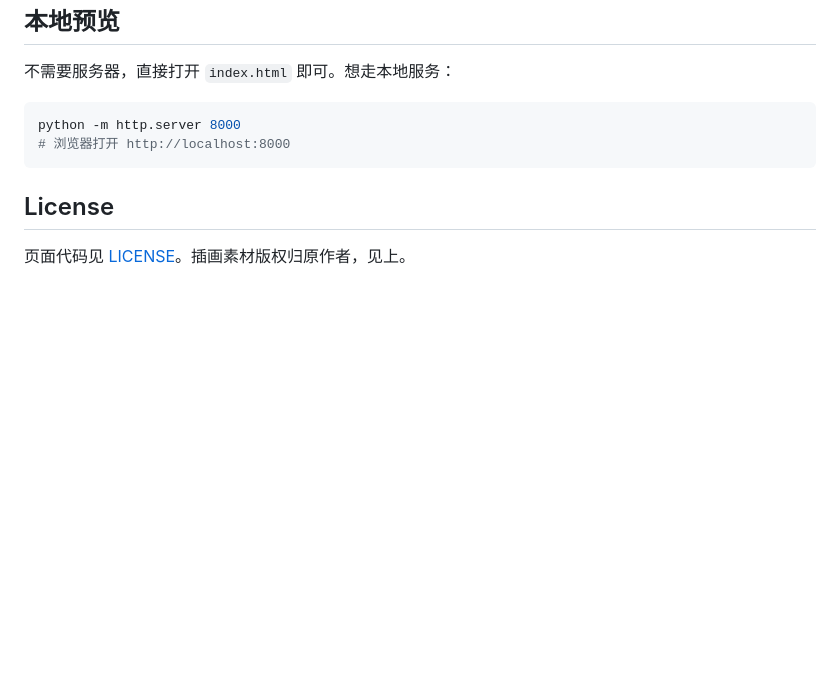
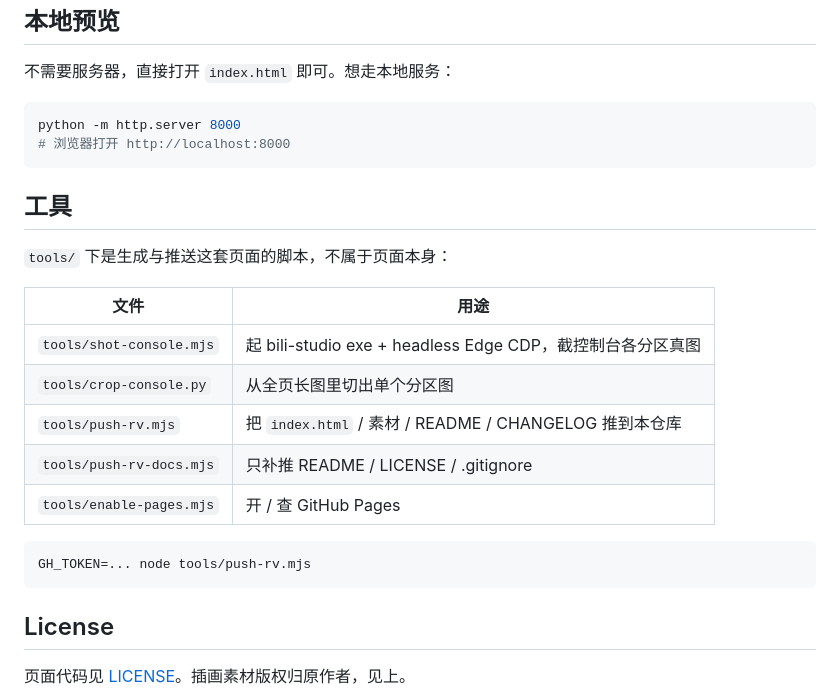
Before and after one commit to luowenjie114514-dotcom/BILI-STUDIO-RV, a Markdown page: README.md, the part around the change. Drawn GitHub-style; blank space fills up the shorter version.

````diff
--- a/README.md
+++ b/README.md
@@ -76,6 +76,22 @@ python -m http.server 8000
 # 浏览器打开 http://localhost:8000
 ```
 
+## 工具
+
+`tools/` 下是生成与推送这套页面的脚本，不属于页面本身：
+
+| 文件 | 用途 |
+| --- | --- |
+| `tools/shot-console.mjs` | 起 bili-studio exe + headless Edge CDP，截控制台各分区真图 |
+| `tools/crop-console.py` | 从全页长图里切出单个分区图 |
+| `tools/push-rv.mjs` | 把 `index.html` / 素材 / README / CHANGELOG 推到本仓库 |
+| `tools/push-rv-docs.mjs` | 只补推 README / LICENSE / .gitignore |
+| `tools/enable-pages.mjs` | 开 / 查 GitHub Pages |
+
+```bash
+GH_TOKEN=... node tools/push-rv.mjs
+```
+
 ## License
 
 页面代码见 [LICENSE](./LICENSE)。插画素材版权归原作者，见上。
````
